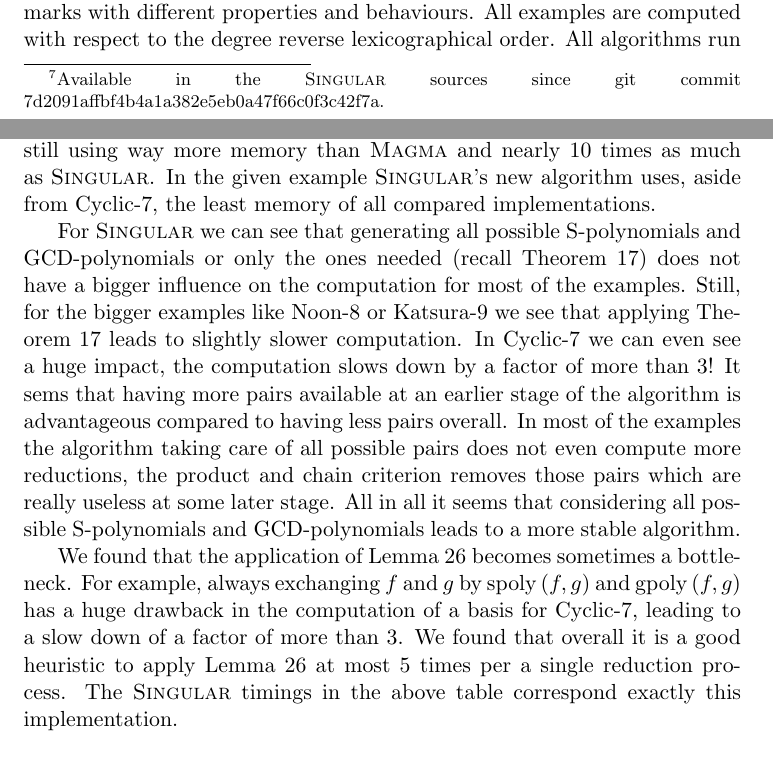
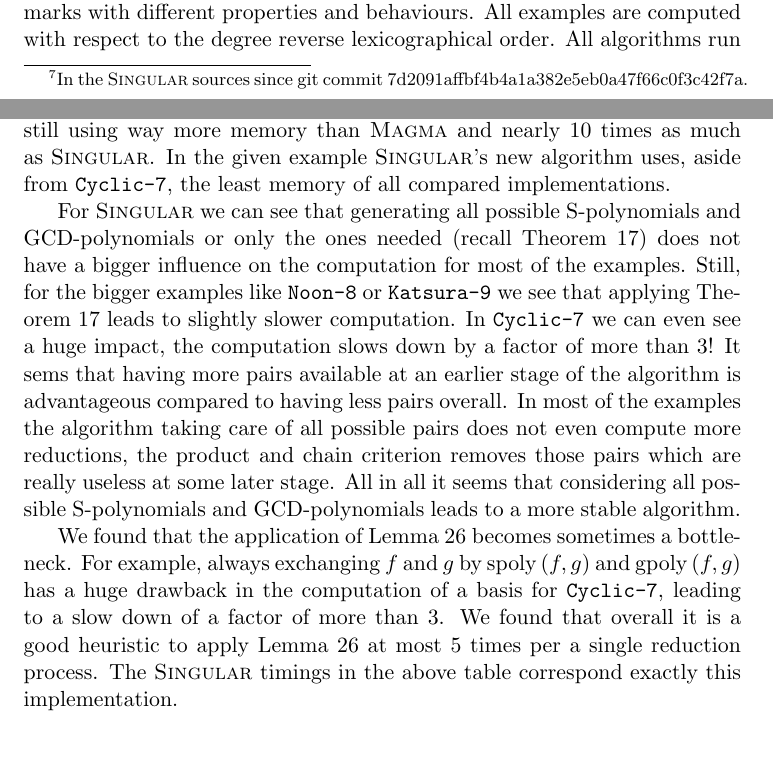
Before and after one commit to ederc/gbz, a LaTeX paper (gbz-arxiv.tex, which reads results.tex): two parts of pages 17 and 19 of 21, joined at a grey line, cut so that both start at the same text. Compiled offline with pdfLaTeX.

Commit message:
fixes fonts for benchmarks

```diff
--- a/results.tex
+++ b/results.tex
@@ -1,7 +1,7 @@
 \section{Computational results}
 \label{sec:results}
 In this section we present the new implementation for standard basis computation
-over Euclidean domains in \singular $4-1-2$.\footnote{Available in the \singular
+over Euclidean domains in \singular $4-1-2$.\footnote{In the \singular
 sources since git commit 7d2091affbf4b4a1a382e5eb0a47f66c0f3c42f7a.}
 We compare it to the current implementations in the
 computer algebra systems \macaulay (version $1.12$) and \magma (version $2.23$).
@@ -70,15 +70,15 @@ to its much higher memory usage, we could not finish most of the examples on the
 given machine. The only example where we have seen a better result was Mayr-42
 where \macaulay's F4 algorithm finished in $185$ seconds, still using way more
 memory than \magma and nearly $10$ times as much as \singular. In the given
-example \singular's new algorithm uses, aside from Cyclic-7, the least memory
+example \singular's new algorithm uses, aside from \texttt{Cyclic-7}, the least memory
 of all compared implementations.
 
 For \singular we can see that generating all possible \spts and \gpts or only
 the ones needed (recall Theorem~\ref{thm:buchberger-criterion}) does not have a
 bigger influence on the computation for most of the examples.
-Still, for the bigger examples like Noon-8 or Katsura-9 we see that applying
+Still, for the bigger examples like \texttt{Noon-8} or \texttt{Katsura-9} we see that applying
 Theorem~\ref{thm:buchberger-criterion} leads to slightly slower computation. In
-Cyclic-7 we can even see a huge impact, the computation slows down by a factor
+\texttt{Cyclic-7} we can even see a huge impact, the computation slows down by a factor
 of more than $3$! It sems that having more pairs available at an earlier stage
 of the algorithm is advantageous compared to having less pairs overall. In most
 of the examples the algorithm taking care of all possible pairs does not even
@@ -89,7 +89,7 @@ considering all possible \spts and \gpts leads to a more stable algorithm.
 We found that the application of Lemma~\ref{lem:m2-replace-trick} becomes
 sometimes a bottleneck. For example, always exchanging $f$ and $g$ by $\spoly
 fg$ and $\gpoly fg$ has a huge drawback in the computation of a basis for
-Cyclic-7, leading to a slow down of a factor of more than $3$. We found
+\texttt{Cyclic-7}, leading to a slow down of a factor of more than $3$. We found
 that overall it is a good heuristic to apply Lemma~\ref{lem:m2-replace-trick} at
 most $5$ times per a single reduction process. The \singular timings in the
 above table correspond exactly this implementation.
```
Also changed, not shown: results.tex (2 more changed lines).
